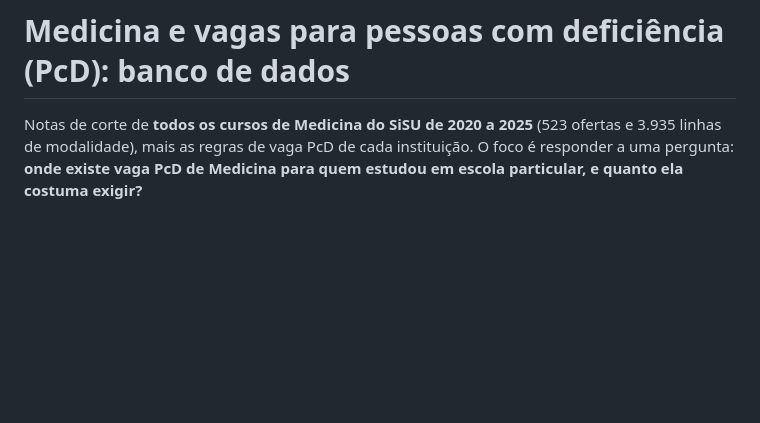
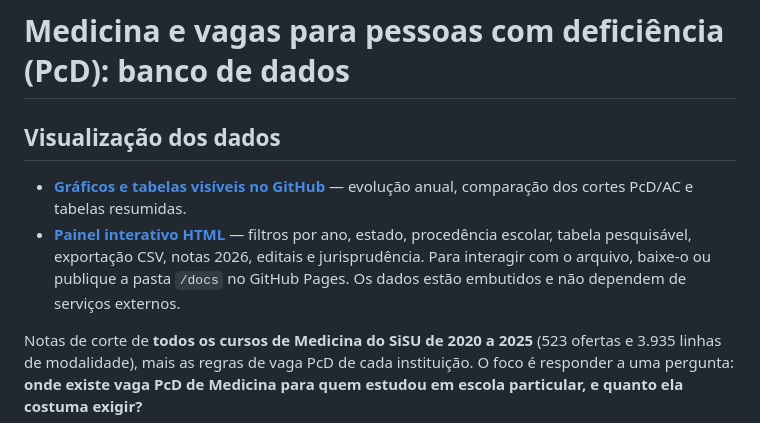
Before and after one commit to moonvives/ok, a Markdown page: README.md, the part around the change. Rendered like a GitHub page; blank space fills up the shorter version.

Commit message:
docs: destacar painel grafico e tabelas de Medicina PcD

```diff
--- a/README.md
+++ b/README.md
@@ -1,4 +1,10 @@
 # Medicina e vagas para pessoas com deficiência (PcD): banco de dados
+
+## Visualização dos dados
+
+- **[Gráficos e tabelas visíveis no GitHub](docs/painel.md)** — evolução anual, comparação dos cortes PcD/AC e tabelas resumidas.
+- **[Painel interativo HTML](docs/painel.html)** — filtros por ano, estado, procedência escolar, tabela pesquisável, exportação CSV, notas 2026, editais e jurisprudência. Para interagir com o arquivo, baixe-o ou publique a pasta `/docs` no GitHub Pages. Os dados estão embutidos e não dependem de serviços externos.
+
 
 Notas de corte de **todos os cursos de Medicina do SiSU de 2020 a 2025** (523 ofertas e 3.935 linhas de modalidade), mais as regras de vaga PcD de cada instituição. O foco é responder a uma pergunta: **onde existe vaga PcD de Medicina para quem estudou em escola particular, e quanto ela costuma exigir?**
 
```
